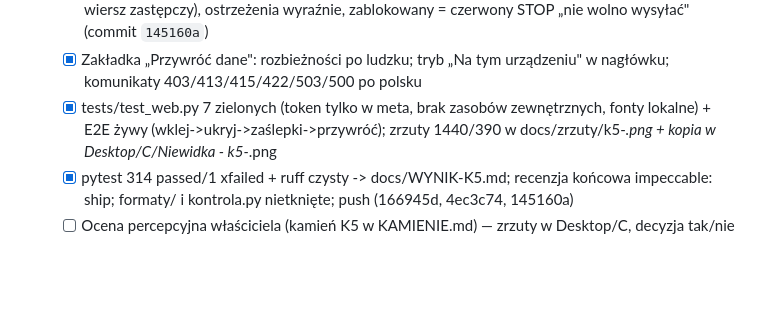
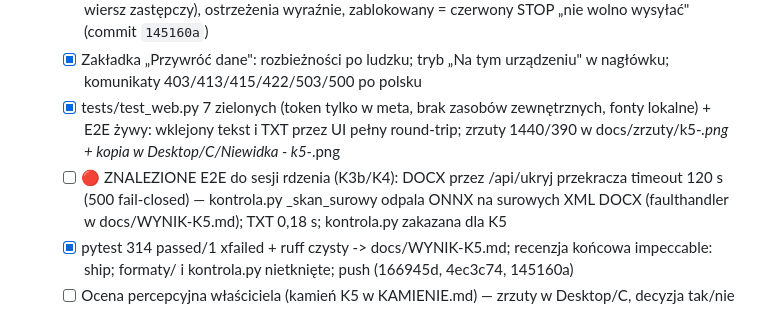
Before and after one commit to AuCourDe/niewidka, a Markdown page: todo.md, the part around the change. GitHub-like rendering; blank space fills up the shorter version.

```diff
--- a/todo.md
+++ b/todo.md
@@ -90,7 +90,8 @@
   - [x] UI zbudowane: wklej/drag&drop/plik (TXT, DOCX), suwak 1-3 z aria-valuetext, „Ukryj dane"; zaślepki znaczników w podglądzie + Kopiuj; pobrania wyniku i mapy z notką „Zachowaj mapę" (commit `166945d`)
   - [x] Ocena jakości: zamienione po ludzku, R95 „co najwyżej ok. 1 na N" (poziomy bez kalibracji: jeden wiersz zastępczy), ostrzeżenia wyraźnie, zablokowany = czerwony STOP „nie wolno wysyłać" (commit `145160a`)
   - [x] Zakładka „Przywróć dane": rozbieżności po ludzku; tryb „Na tym urządzeniu" w nagłówku; komunikaty 403/413/415/422/503/500 po polsku
-  - [x] tests/test_web.py 7 zielonych (token tylko w meta, brak zasobów zewnętrznych, fonty lokalne) + E2E żywy (wklej->ukryj->zaślepki->przywróć); zrzuty 1440/390 w docs/zrzuty/k5-*.png + kopia w Desktop/C/Niewidka - k5-*.png
+  - [x] tests/test_web.py 7 zielonych (token tylko w meta, brak zasobów zewnętrznych, fonty lokalne) + E2E żywy: wklejony tekst i TXT przez UI pełny round-trip; zrzuty 1440/390 w docs/zrzuty/k5-*.png + kopia w Desktop/C/Niewidka - k5-*.png
+  - [ ] 🔴 ZNALEZIONE E2E do sesji rdzenia (K3b/K4): DOCX przez /api/ukryj przekracza timeout 120 s (500 fail-closed) — kontrola.py _skan_surowy odpala ONNX na surowych XML DOCX (faulthandler w docs/WYNIK-K5.md); TXT 0,18 s; kontrola.py zakazana dla K5
   - [x] pytest 314 passed/1 xfailed + ruff czysty -> docs/WYNIK-K5.md; recenzja końcowa impeccable: ship; formaty/ i kontrola.py nietknięte; push (166945d, 4ec3c74, 145160a)
   - [ ] Ocena percepcyjna właściciela (kamień K5 w KAMIENIE.md) — zrzuty w Desktop/C, decyzja tak/nie
 - [x] 12:25 (właściciel) zwece K2d przejęte od opencode 9f61 (brak śladu w repo) — „zbuduj i zmierz dwa warianty poziomu 2”: A) bardsai z obniżonym progiem pewności dla OSOBA (2-3 wartości) + drugi przebieg okien przesuniętych o pół kroku; B) A + słownik polskich imion GUS/dane.gov.pl (licencja otwarta, źródło w docs; plik w niewidka/dane/, max kilka tysięcy najczęstszych) — imię z listy + następne słowo z wielkiej litery = OSOBA, każda forma fleksyjna przez temat imienia.
```
Also changed, not shown: docs/WYNIK-K5.md (+18 -7 lines).
